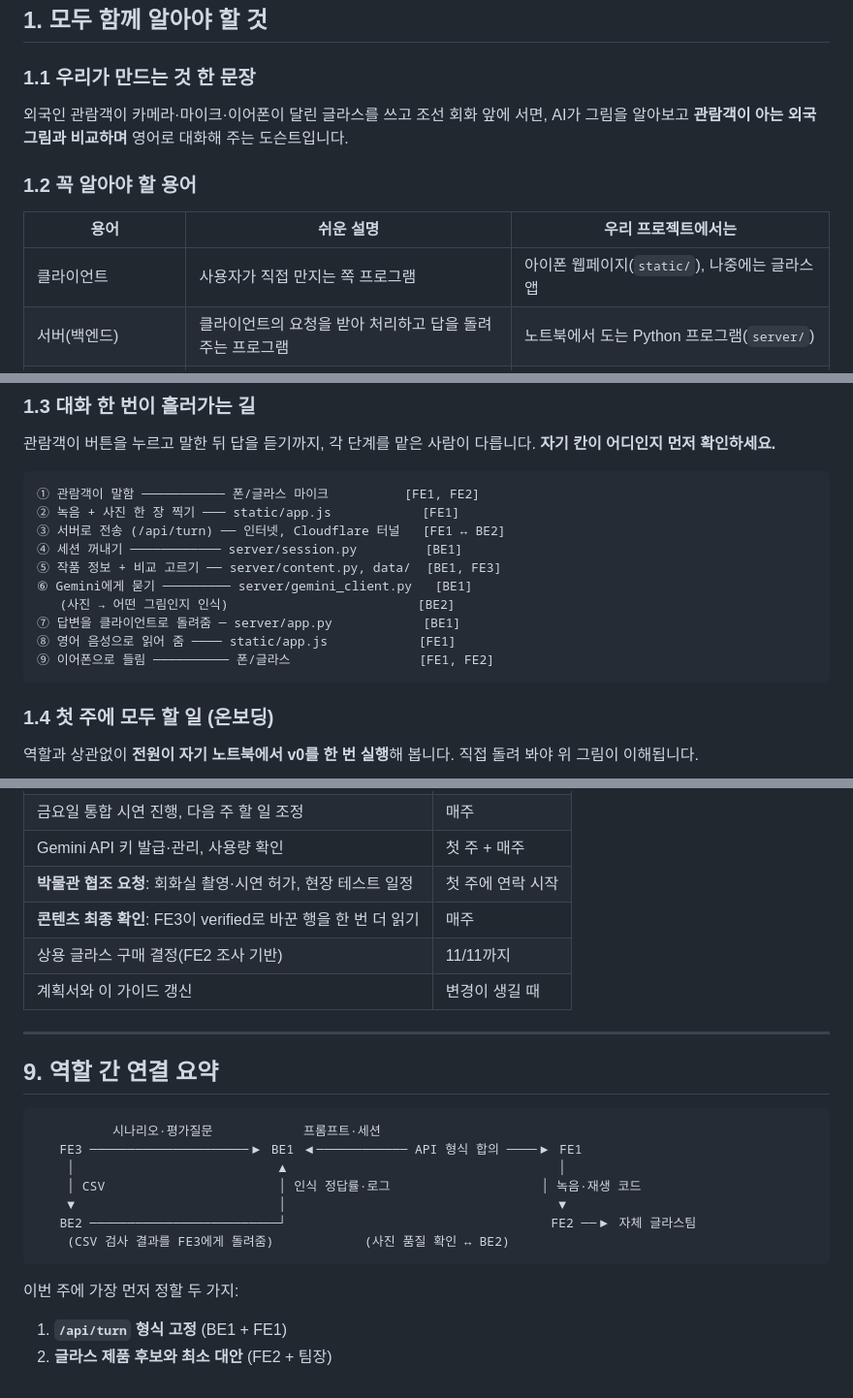
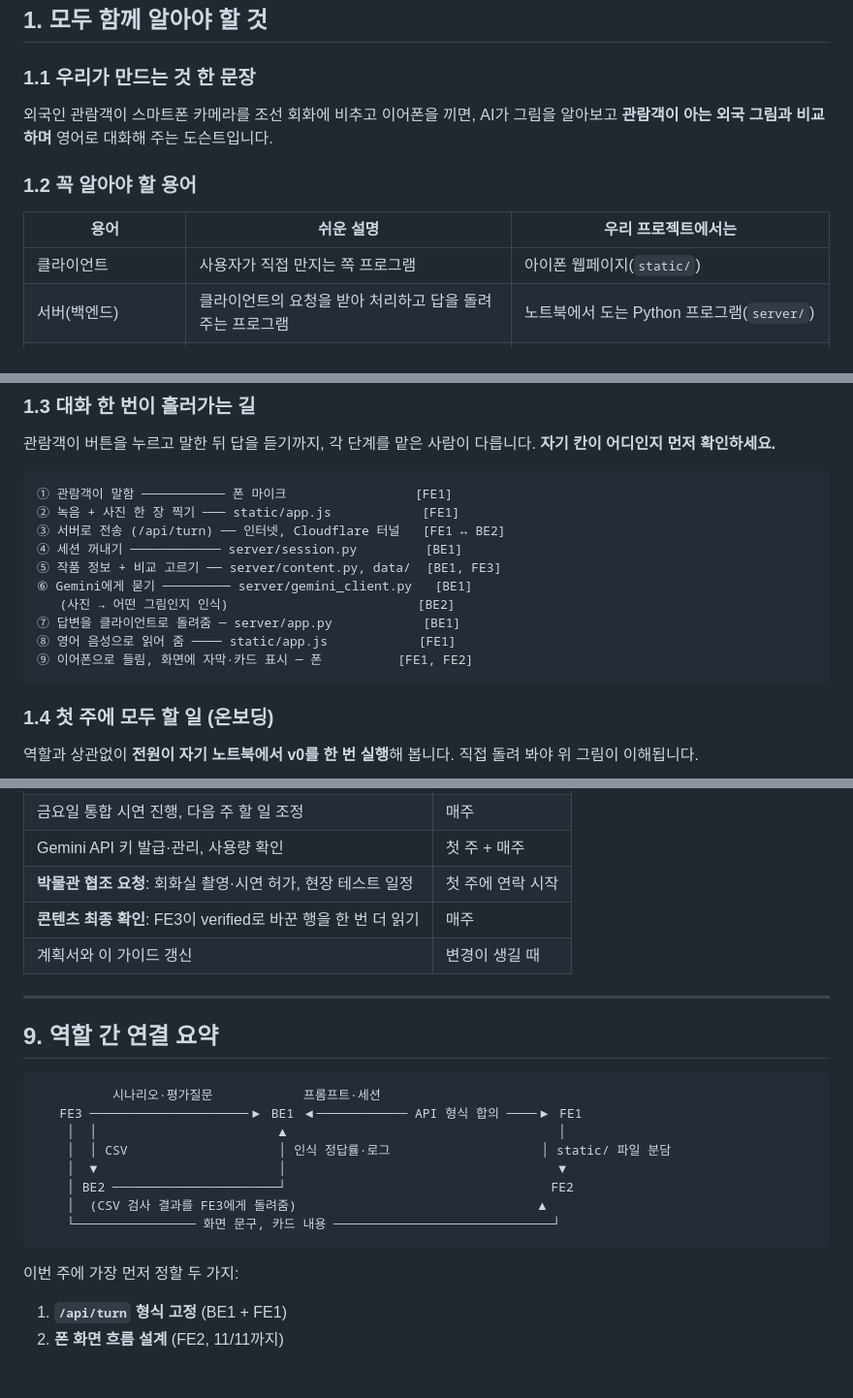
Before and after one commit to dooooh56-cmyk/ai-docent-dohyeok, a Markdown page: docent/팀_역할_가이드.md, 3 parts joined by grey strips. Shown at 97% size. Rendered like a GitHub page.

````diff
--- a/docent/팀_역할_가이드.md
+++ b/docent/팀_역할_가이드.md
@@ -12,13 +12,13 @@
 
 ### 1.1 우리가 만드는 것 한 문장
 
-외국인 관람객이 카메라·마이크·이어폰이 달린 글라스를 쓰고 조선 회화 앞에 서면, AI가 그림을 알아보고 **관람객이 아는 외국 그림과 비교하며** 영어로 대화해 주는 도슨트입니다.
+외국인 관람객이 스마트폰 카메라를 조선 회화에 비추고 이어폰을 끼면, AI가 그림을 알아보고 **관람객이 아는 외국 그림과 비교하며** 영어로 대화해 주는 도슨트입니다.
 
 ### 1.2 꼭 알아야 할 용어
 
 | 용어 | 쉬운 설명 | 우리 프로젝트에서는 |
 | --- | --- | --- |
-| 클라이언트 | 사용자가 직접 만지는 쪽 프로그램 | 아이폰 웹페이지(`static/`), 나중에는 글라스 앱 |
+| 클라이언트 | 사용자가 직접 만지는 쪽 프로그램 | 아이폰 웹페이지(`static/`) |
 | 서버(백엔드) | 클라이언트의 요청을 받아 처리하고 답을 돌려주는 프로그램 | 노트북에서 도는 Python 프로그램(`server/`) |
 | API | 클라이언트와 서버가 주고받는 약속(주소 + 보내는 내용 + 받는 내용) | `/api/session`, `/api/turn` |
 | 요청 / 응답 | 클라이언트가 보내는 것 / 서버가 돌려주는 것 | 음성+사진을 보내면 답변 문장을 받음 |
@@ -35,7 +35,7 @@
 관람객이 버튼을 누르고 말한 뒤 답을 듣기까지, 각 단계를 맡은 사람이 다릅니다. **자기 칸이 어디인지 먼저 확인하세요.**
 
 ```text
-① 관람객이 말함 ─────────── 폰/글라스 마이크          [FE1, FE2]
+① 관람객이 말함 ─────────── 폰 마이크                 [FE1]
 ② 녹음 + 사진 한 장 찍기 ─── static/app.js            [FE1]
 ③ 서버로 전송 (/api/turn) ── 인터넷, Cloudflare 터널   [FE1 ↔ BE2]
 ④ 세션 꺼내기 ──────────── server/session.py         [BE1]
@@ -44,7 +44,7 @@
    (사진 → 어떤 그림인지 인식)                         [BE2]
 ⑦ 답변을 클라이언트로 돌려줌 ─ server/app.py            [BE1]
 ⑧ 영어 음성으로 읽어 줌 ──── static/app.js            [FE1]
-⑨ 이어폰으로 들림 ────────── 폰/글라스                 [FE1, FE2]
+⑨ 이어폰으로 들림, 화면에 자막·카드 표시 ─ 폰          [FE1, FE2]
 ```
 
 ### 1.4 첫 주에 모두 할 일 (온보딩)
@@ -301,7 +311,6 @@
 | Gemini API 키 발급·관리, 사용량 확인 | 첫 주 + 매주 |
 | **박물관 협조 요청**: 회화실 촬영·시연 허가, 현장 테스트 일정 | 첫 주에 연락 시작 |
 | **콘텐츠 최종 확인**: FE3이 verified로 바꾼 행을 한 번 더 읽기 | 매주 |
-| 상용 글라스 구매 결정(FE2 조사 기반) | 11/11까지 |
 | 계획서와 이 가이드 갱신 | 변경이 생길 때 |
 
 ---
@@ -311,13 +320,14 @@
 ```text
           시나리오·평가질문            프롬프트·세션
    FE3 ─────────────────────▶ BE1 ◀──────────── API 형식 합의 ────▶ FE1
-    │                           ▲                                    │
-    │ CSV                       │ 인식 정답률·로그                    │ 녹음·재생 코드
-    ▼                           │                                    ▼
-   BE2 ─────────────────────────┘                                   FE2 ──▶ 자체 글라스팀
-    (CSV 검사 결과를 FE3에게 돌려줌)            (사진 품질 확인 ↔ BE2)
+    │  │                        ▲                                    │
+    │  │ CSV                    │ 인식 정답률·로그                    │ static/ 파일 분담
+    │  ▼                        │                                    ▼
+    │ BE2 ──────────────────────┘                                   FE2
+    │  (CSV 검사 결과를 FE3에게 돌려줌)                                ▲
+    └──────────────── 화면 문구, 카드 내용 ─────────────────────────────┘
 ```
 
 이번 주에 가장 먼저 정할 두 가지:
 1. **`/api/turn` 형식 고정** (BE1 + FE1)
-2. **글라스 제품 후보와 최소 대안** (FE2 + 팀장)
+2. **폰 화면 흐름 설계** (FE2, 11/11까지)
````
Also changed, not shown: other parts of docent/팀_역할_가이드.md (+33 -23 lines), docent/AI_도슨트_개발계획서.md (+10 -10 lines).
